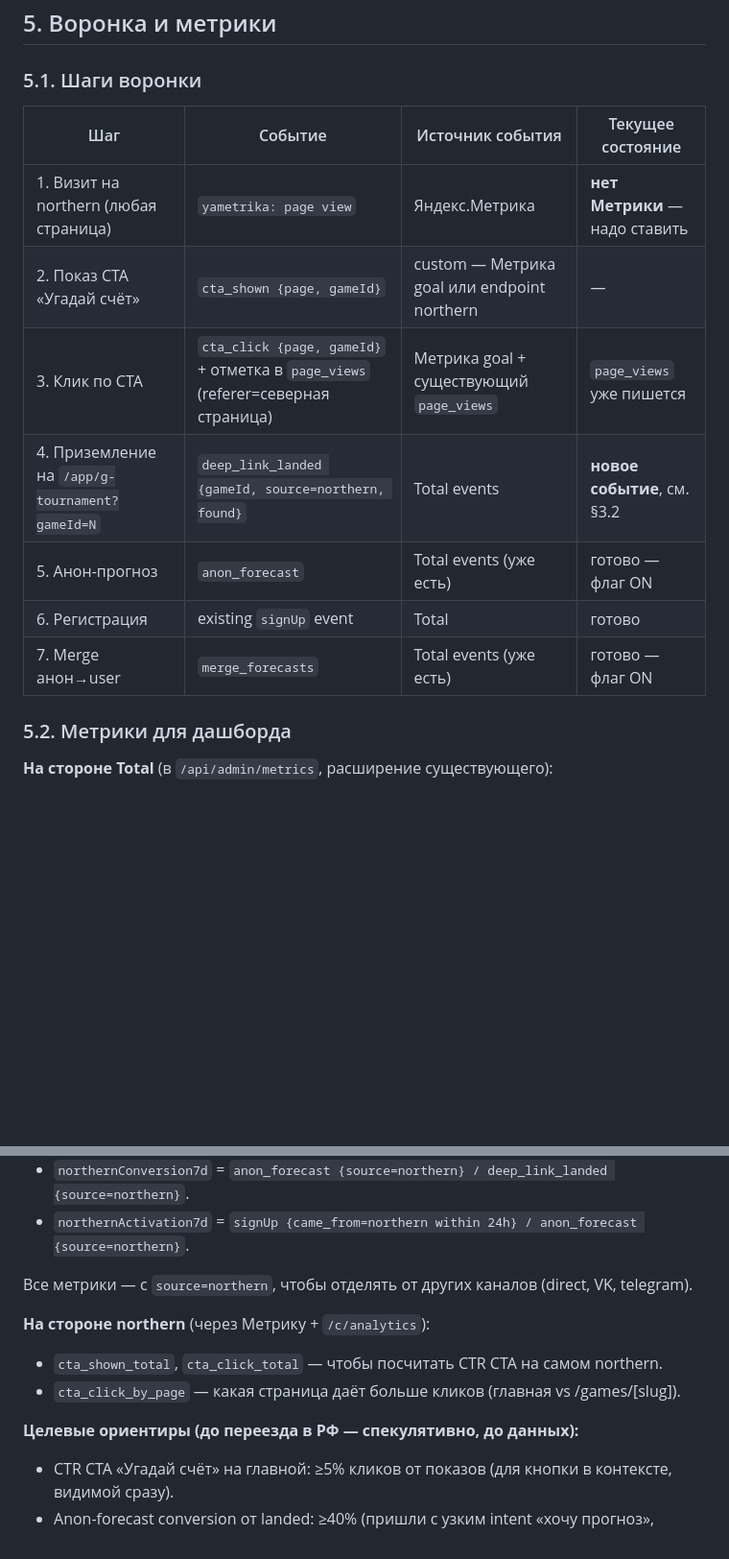
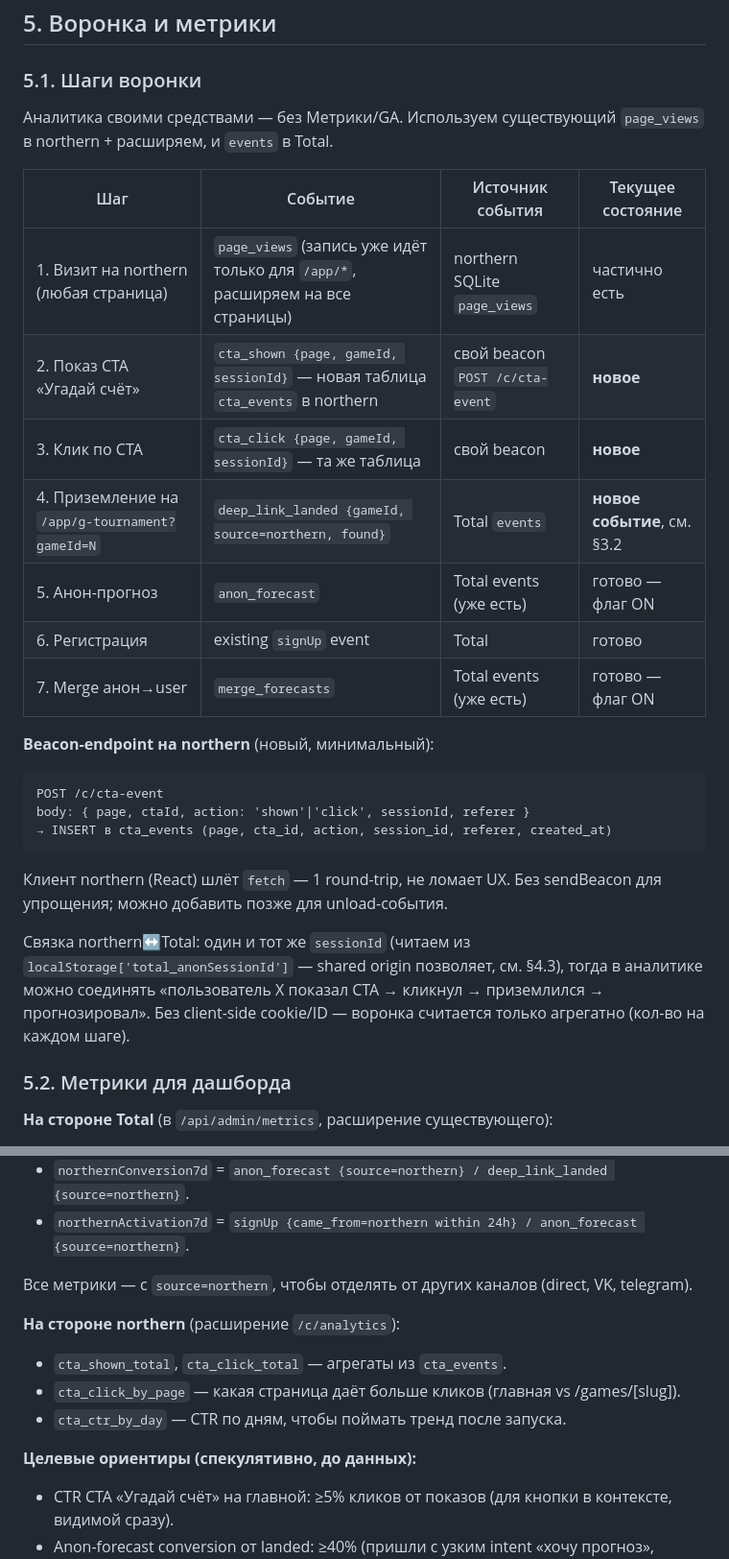
Before and after one commit to vinokurov-and/northern, a Markdown page: NORTHERN_ACQUISITION.md, 2 parts joined by grey strips. Shown at 96% size. Drawn GitHub-style; blank space fills up the shorter version.

````diff
--- a/NORTHERN_ACQUISITION.md
+++ b/NORTHERN_ACQUISITION.md
@@ -178,15 +186,27 @@ Northern сегодня — витрина клуба «Северный» с р
 
 ### 5.1. Шаги воронки
 
+Аналитика своими средствами — без Метрики/GA. Используем существующий `page_views` в northern + расширяем, и `events` в Total.
+
 | Шаг | Событие | Источник события | Текущее состояние |
 |---|---|---|---|
-| 1. Визит на northern (любая страница) | `yametrika: page view` | Яндекс.Метрика | **нет Метрики** — надо ставить |
-| 2. Показ CTA «Угадай счёт» | `cta_shown {page, gameId}` | custom — Метрика goal или endpoint northern | — |
-| 3. Клик по CTA | `cta_click {page, gameId}` + отметка в `page_views` (referer=северная страница) | Метрика goal + существующий `page_views` | `page_views` уже пишется |
-| 4. Приземление на `/app/g-tournament?gameId=N` | `deep_link_landed {gameId, source=northern, found}` | Total events | **новое событие**, см. §3.2 |
+| 1. Визит на northern (любая страница) | `page_views` (запись уже идёт только для `/app/*`, расширяем на все страницы) | northern SQLite `page_views` | частично есть |
+| 2. Показ CTA «Угадай счёт» | `cta_shown {page, gameId, sessionId}` — новая таблица `cta_events` в northern | свой beacon `POST /c/cta-event` | **новое** |
+| 3. Клик по CTA | `cta_click {page, gameId, sessionId}` — та же таблица | свой beacon | **новое** |
+| 4. Приземление на `/app/g-tournament?gameId=N` | `deep_link_landed {gameId, source=northern, found}` | Total `events` | **новое событие**, см. §3.2 |
 | 5. Анон-прогноз | `anon_forecast` | Total events (уже есть) | готово — флаг ON |
 | 6. Регистрация | existing `signUp` event | Total | готово |
 | 7. Merge анон→user | `merge_forecasts` | Total events (уже есть) | готово — флаг ON |
+
+**Beacon-endpoint на northern** (новый, минимальный):
+```
+POST /c/cta-event
+body: { page, ctaId, action: 'shown'|'click', sessionId, referer }
+→ INSERT в cta_events (page, cta_id, action, session_id, referer, created_at)
+```
+Клиент northern (React) шлёт `fetch` — 1 round-trip, не ломает UX. Без sendBeacon для упрощения; можно добавить позже для unload-события.
+
+Связка northern↔Total: один и тот же `sessionId` (читаем из `localStorage['total_anonSessionId']` — shared origin позволяет, см. §4.3), тогда в аналитике можно соединять «пользователь X показал CTA → кликнул → приземлился → прогнозировал». Без client-side cookie/ID — воронка считается только агрегатно (кол-во на каждом шаге).
 
 ### 5.2. Метрики для дашборда
 
@@ -199,12 +219,13 @@ Northern сегодня — витрина клуба «Северный» с р
 
 Все метрики — с `source=northern`, чтобы отделять от других каналов (direct, VK, telegram).
 
-**На стороне northern** (через Метрику + `/c/analytics`):
+**На стороне northern** (расширение `/c/analytics`):
 
-- `cta_shown_total`, `cta_click_total` — чтобы посчитать CTR CTA на самом northern.
+- `cta_shown_total`, `cta_click_total` — агрегаты из `cta_events`.
 - `cta_click_by_page` — какая страница даёт больше кликов (главная vs /games/[slug]).
+- `cta_ctr_by_day` — CTR по дням, чтобы поймать тренд после запуска.
 
-**Целевые ориентиры (до переезда в РФ — спекулятивно, до данных):**
+**Целевые ориентиры (спекулятивно, до данных):**
 
 - CTR CTA «Угадай счёт» на главной: ≥5% кликов от показов (для кнопки в контексте, видимой сразу).
 - Anon-forecast conversion от landed: ≥40% (пришли с узким intent «хочу прогноз», барьер низкий — без регистрации).
````
Also changed, not shown: other parts of NORTHERN_ACQUISITION.md (+45 -31 lines).
